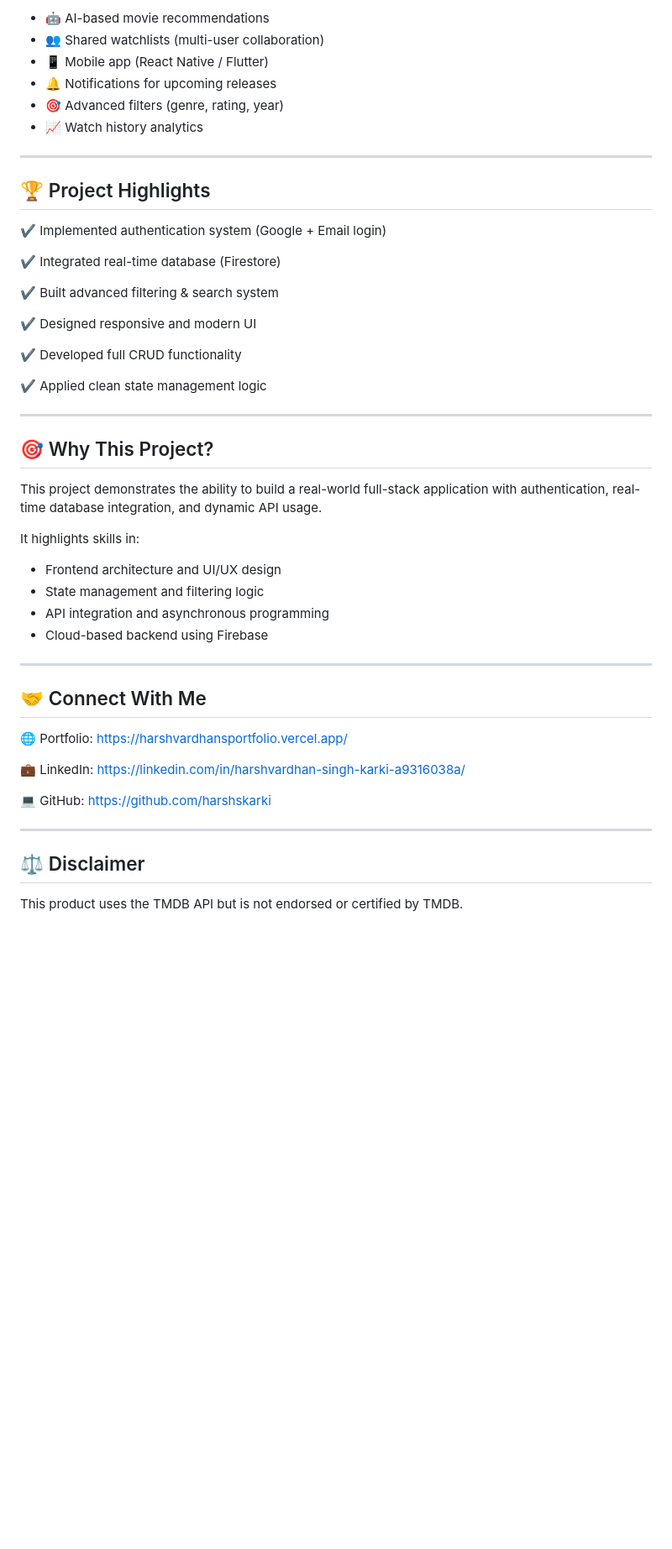
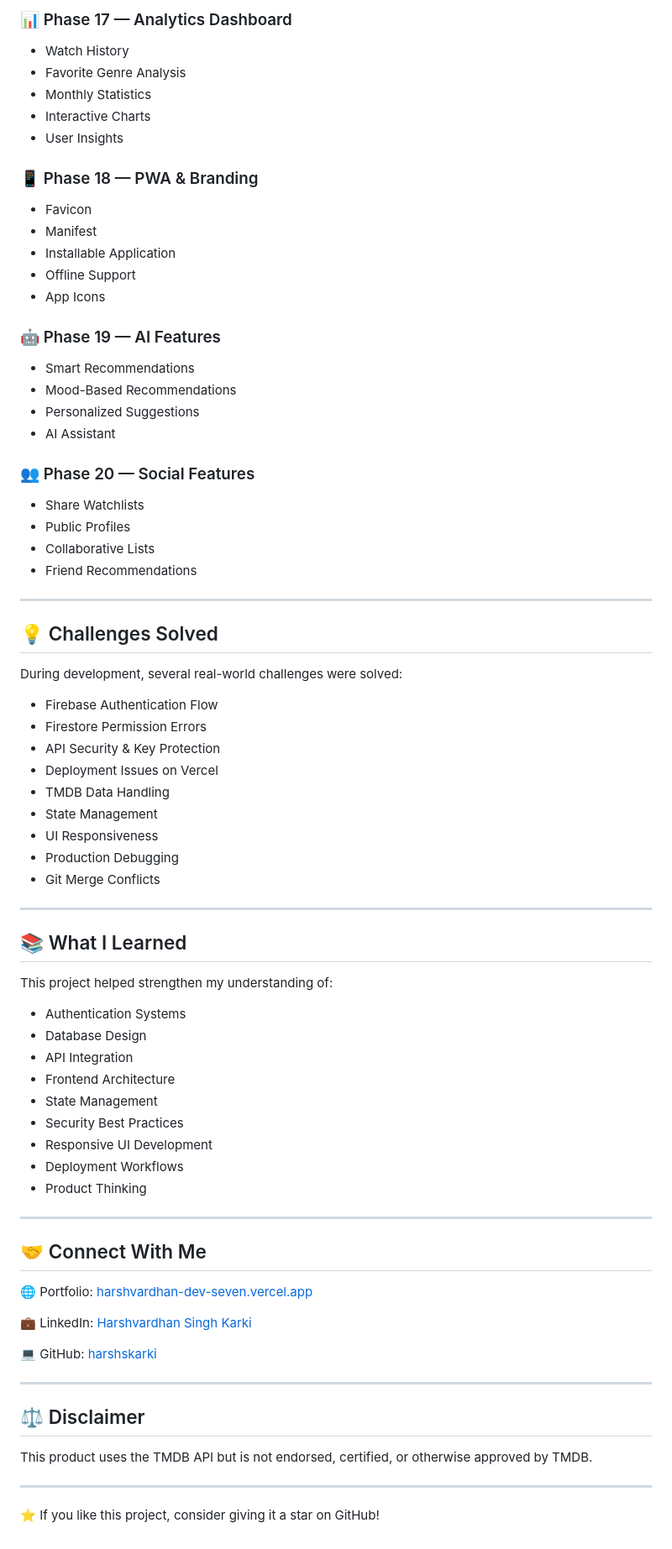
Before and after one commit to harshskarki/Movie-Tracker-Pro, a Markdown page: README.md, the part around one of its changes. Shown at 84% size. Drawn GitHub-style; blank space fills up the shorter version.

```diff
--- a/README.md
+++ b/README.md
@@ -385,51 +246,82 @@ cd Movie-Tracker-Pro
 
-* 🤖 AI-based movie recommendations
-* 👥 Shared watchlists (multi-user collaboration)
-* 📱 Mobile app (React Native / Flutter)
-* 🔔 Notifications for upcoming releases
-* 🎯 Advanced filters (genre, rating, year)
-* 📈 Watch history analytics
+### 📊 Phase 17 — Analytics Dashboard
+
+* Watch History
+* Favorite Genre Analysis
+* Monthly Statistics
+* Interactive Charts
+* User Insights
+
+### 📱 Phase 18 — PWA & Branding
+
+* Favicon
+* Manifest
+* Installable Application
+* Offline Support
+* App Icons
+
+### 🤖 Phase 19 — AI Features
+
+* Smart Recommendations
+* Mood-Based Recommendations
+* Personalized Suggestions
+* AI Assistant
+
+### 👥 Phase 20 — Social Features
+
+* Share Watchlists
+* Public Profiles
+* Collaborative Lists
+* Friend Recommendations
 
 ---
 
-## 🏆 Project Highlights
+## 💡 Challenges Solved
 
-✔ Implemented authentication system (Google + Email login)
+During development, several real-world challenges were solved:
 
-✔ Integrated real-time database (Firestore)
-
-✔ Built advanced filtering & search system
-
-✔ Designed responsive and modern UI
-
-✔ Developed full CRUD functionality
-
-✔ Applied clean state management logic
+* Firebase Authentication Flow
+* Firestore Permission Errors
+* API Security & Key Protection
+* Deployment Issues on Vercel
+* TMDB Data Handling
+* State Management
+* UI Responsiveness
+* Production Debugging
+* Git Merge Conflicts
 
 ---
 
-## 🎯 Why This Project?
+## 📚 What I Learned
 
-This project demonstrates the ability to build a real-world full-stack application with authentication, real-time database integration, and dynamic API usage.
+This project helped strengthen my understanding of:
 
-It highlights skills in:
-- Frontend architecture and UI/UX design
-- State management and filtering logic
-- API integration and asynchronous programming
-- Cloud-based backend using Firebase
+* Authentication Systems
+* Database Design
+* API Integration
+* Frontend Architecture
+* State Management
+* Security Best Practices
+* Responsive UI Development
+* Deployment Workflows
+* Product Thinking
 
 ---
 
 ## 🤝 Connect With Me
 
-🌐 Portfolio: https://harshvardhansportfolio.vercel.app/
+🌐 Portfolio: [harshvardhan-dev-seven.vercel.app](https://harshvardhan-dev-seven.vercel.app/)
 
-💼 LinkedIn: https://linkedin.com/in/harshvardhan-singh-karki-a9316038a/
+💼 LinkedIn: [Harshvardhan Singh Karki](https://linkedin.com/in/harshvardhan-singh-karki-a9316038a/)
 
-💻 GitHub: https://github.com/harshskarki
+💻 GitHub: [harshskarki](https://github.com/harshskarki)
 
 ---
 
 ## ⚖️ Disclaimer
 
-This product uses the TMDB API but is not endorsed or certified by TMDB.
+This product uses the TMDB API but is not endorsed, certified, or otherwise approved by TMDB.
+
+---
+
+⭐ If you like this project, consider giving it a star on GitHub!
```
Also changed, not shown: other parts of README.md (+184 -323 lines).
